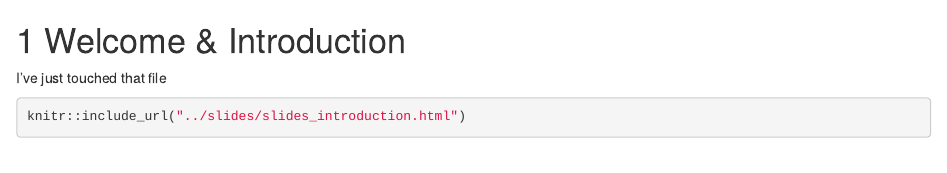
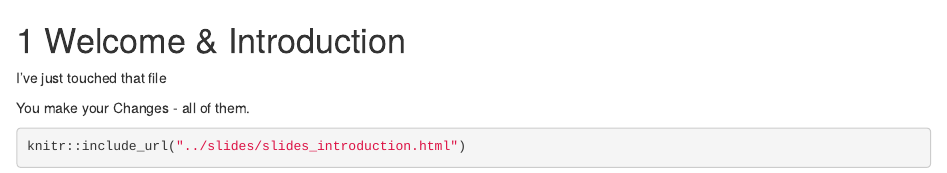
Before and after one commit to NZR/-rdm_uc_book-ref, an R Markdown document (01-introduction.Rmd): the page in a window 1100 px wide, from its top. Rendered offline with R 4.5, knitr and Pandoc, with nearby package versions; drawn as R Markdown's standard HTML page in place of the format the file asks for.

Commit message:
Update 01-introduction.Rmd
That's my cool commit message.

````diff
--- a/01-introduction.Rmd
+++ b/01-introduction.Rmd
@@ -2,6 +2,7 @@
 
 I've just touched that file
 
+You make your Changes - all of them.
 
 ```{r}
 knitr::include_url("../slides/slides_introduction.html")
````
